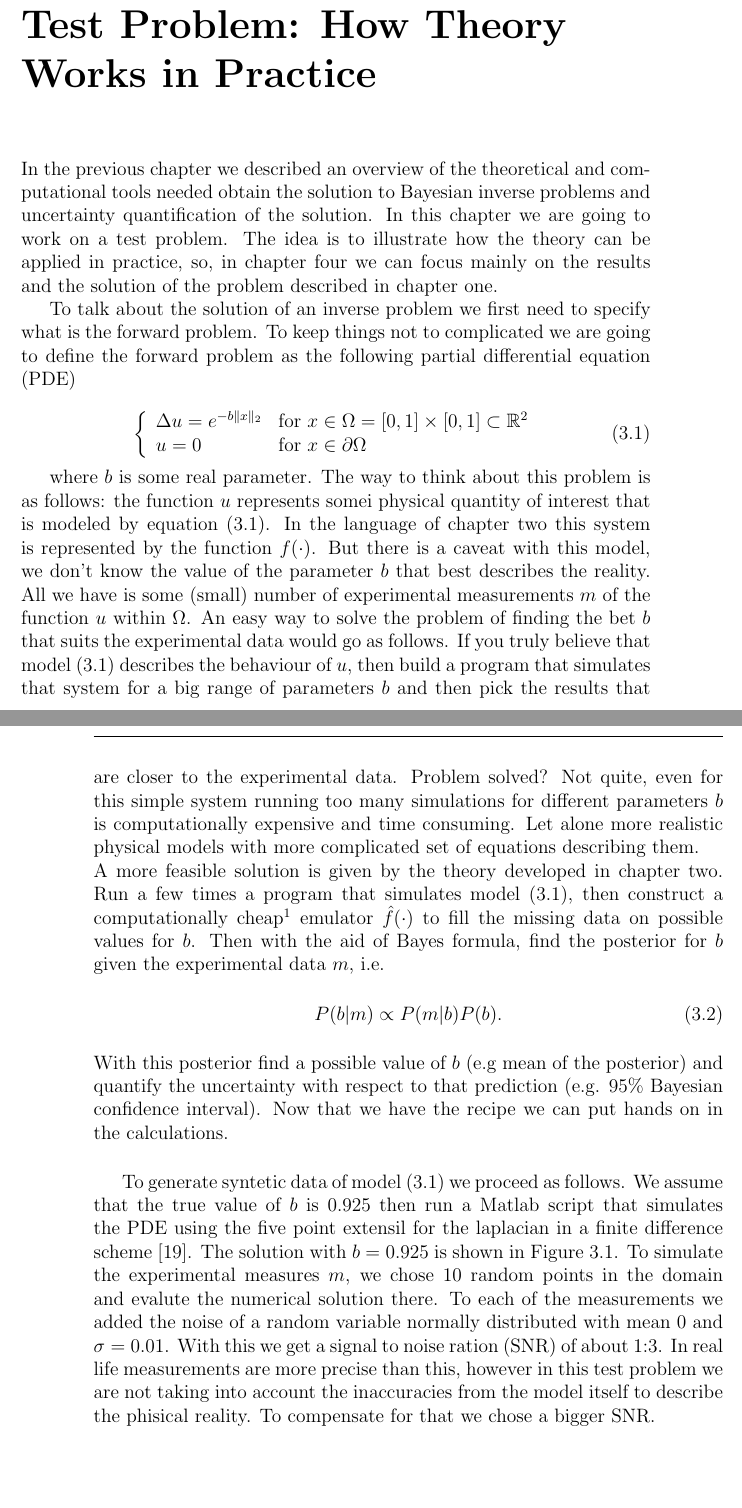
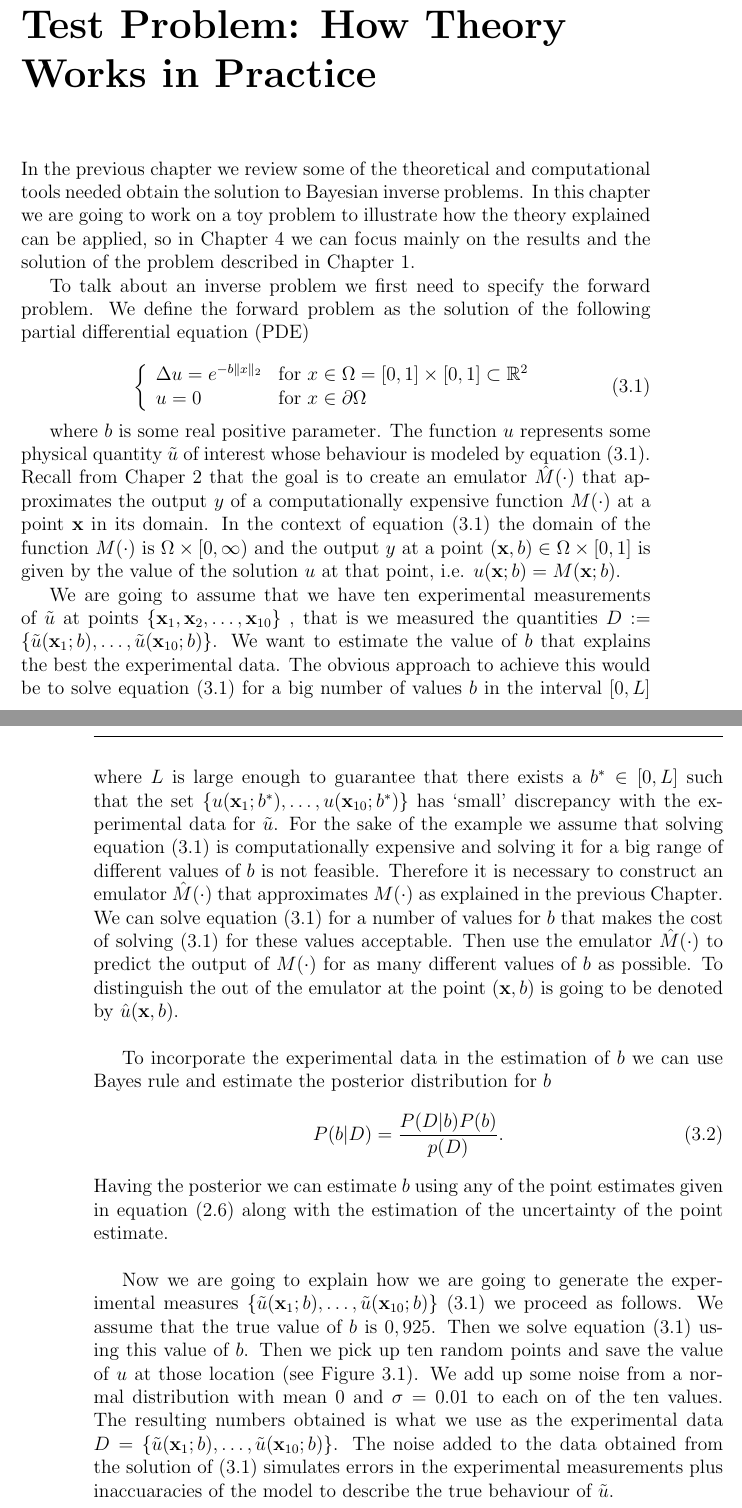
Before and after one commit to juanga2005/Tesis, a LaTeX thesis (Tesis.tex): two parts of pages 27 and 28 of 38, joined at a grey line, cut so that both start at the same text, the shorter picture padded with empty space. Compiled offline with pdfLaTeX.

```diff
--- a/Tesis.tex
+++ b/Tesis.tex
@@ -892,16 +892,14 @@
 %%%%%%%%%%%%%%%%%%%%%%%%%%%%%%%%%%%%%%%Chapter 3 %%%%%%%%%%%%%%%%%%%%%%%%%%%%%%%%%%%%%%%%%%%%%%%%%%%%%%%%%%%%%
 \chapter{Test Problem: How Theory Works in Practice}
 
-In the previous chapter we described an overview of the theoretical and computational tools needed obtain
-the solution to Bayesian inverse problems and uncertainty quantification of the solution. In this chapter
-we are going to work on a test problem. The idea is to illustrate how the theory can be applied in practice, so,
-in chapter four we can focus mainly on the results and the  solution of the problem described in chapter one.
+In the previous chapter we review some  of the theoretical and computational tools needed obtain
+the solution to Bayesian inverse problems. In this chapter
+we are going to work on a toy problem to illustrate how the theory explained can be applied, so
+in Chapter 4 we can focus mainly on the results and the  solution of the problem described in Chapter 1.
 
 
-
-
-To talk about the solution of an inverse problem we first need to specify what is the forward problem.
-To keep things not to complicated we are going to define the forward problem as the following
+To talk about an inverse problem  we first need to specify  the forward problem.
+We define the forward problem as the solution of the  following
 partial differential equation (PDE)
 
 \begin{equation}\label{eqntoyproblem}
@@ -913,42 +911,46 @@
 \right.
 \end{equation}
 
-where $b$ is some real parameter. The  way to think about this problem is as follows: the
-function $u$ represents somei physical quantity of interest that is modeled by equation (\ref{eqntoyproblem}).
-In the language of chapter two this system is represented by the function $f(\cdot)$. But there is a
-caveat with this model, we don't know the value of the parameter $b$ that best describes the reality.
-All we have is some (small) number of experimental measurements $m$  of the function $u$ within $\Omega$.
-An easy way to solve the problem of finding the bet $b$ that suits the experimental data would go as follows.
-If you truly believe that model (\ref{eqntoyproblem}) describes the behaviour of $u$, then build
-a program that simulates that system for a big range of parameters $b$ and then pick the results
-that are closer to the experimental data. Problem solved? Not quite, even for this simple system
-running too many simulations for different parameters $b$ is computationally expensive and time
-consuming. Let alone more realistic physical models with more complicated set of equations describing
-them.
-\newline
-A more feasible solution is given by the theory developed in chapter two. Run a few times a program
-that simulates model (\ref{eqntoyproblem}), then construct a computationally cheap\footnote{Cheap relative
-to the computational cost of actually simulate the physical system through equation (\ref{eqntoyproblem})}
- emulator $\hat{f}(\cdot)$ to fill the missing data on possible values for $b$. Then with  the
-aid of Bayes formula, find the posterior for $b$ given the experimental data $m$, i.e.
-\begin{equation}\label{eqnpropto}
-P(b|m)\propto P(m|b)P(b).
-\end{equation}
-With this posterior find a possible value of $b$ (e.g mean of the posterior) and quantify the uncertainty
-with respect to that prediction (e.g. 95\% Bayesian confidence interval). Now that we have the recipe we
-can put hands on in the calculations.
+where $b$ is some real positive parameter. The
+function $u$ represents some physical quantity $\tilde{u}$ of interest whose behaviour is  modeled by equation (\ref{eqntoyproblem}).
+Recall from Chaper 2 that the goal is to create an emulator $\hat{M}(\cdot)$  that approximates
+the output $y$  of a computationally expensive function  $M(\cdot)$ at a point $\textbf{x}$ in its domain.
+In the context of equation (\ref{eqntoyproblem}) the domain of the function $M(\cdot)$ is $\Omega\times[0,\infty)$
+and the output $y$ at a point $(\textbf{x},b)\in\Omega\times [0,1]$ is given by the value of the solution $u$ at that
+point, i.e. $u(\textbf{x};b)=M(\textbf{x};b)$.
+
+We are going to assume that we have ten experimental measurements
+of $\tilde{u}$ at points $\{\x_{1},\x_{2},\ldots,\x_{10}\}$ , that is we measured the quantities
+$D:=\{\tilde{u}(\x_{1};b),\ldots,\tilde{u}(\x_{10};b)\}$.
+We want to estimate the value of $b$ that explains the best the experimental data. The obvious approach to achieve this
+would be to solve equation (\ref{eqntoyproblem}) for a big number of values $b$ in the interval $[0,L]$ where $L$
+is large enough to guarantee that there exists a $b^{*}\in [0,L]$ such that the set $\{u(\x_{1};b^{*}),\ldots,u(\x_{10};b^{*})\}$
+has `small' discrepancy with the experimental data for $\tilde{u}$. For the sake of the example we assume that solving
+equation (\ref{eqntoyproblem}) is computationally expensive and solving it for a big range of different values of $b$
+is not feasible. Therefore it is necessary to construct an emulator $\hat{M}(\cdot)$ that approximates $M(\cdot)$ as
+explained in the previous Chapter. We can solve equation (\ref{eqntoyproblem}) for a number of values for $b$
+that makes the cost of solving (\ref{eqntoyproblem}) for these values acceptable. Then use the emulator
+$\hat{M}(\cdot)$ to predict the output of $M(\cdot)$ for as many different values of $b$ as possible.
+To distinguish the out of the emulator at the point $(\x,b)$ is going to be denoted by $\hat{u}(\x,b)$.
 \newline
 
-To generate syntetic data of model (\ref{eqntoyproblem}) we proceed as follows. We assume that the true value
-of $b$ is $0.925$ then run a Matlab script that simulates the PDE using the five point extensil for the laplacian
-in a finite difference scheme \cite{thomas2013numerical}. The solution with $b=0.925$ is shown in Figure
-\ref{figsolU}.  To simulate the experimental measures $m$, we chose 10 random points in the domain
-and evalute the numerical solution there. To each of the measurements we added the noise of a
-random variable normally distributed with mean $0$ and $\sigma=0.01$. With this we get a signal
-to noise ration (SNR) of about 1:3. In real life measurements are more precise than this, however
-in this test problem we are not taking into account the inaccuracies from the model itself to describe
-the phisical reality. To compensate for that we chose a bigger SNR.
+To incorporate the experimental data in the estimation of $b$ we can use Bayes rule and estimate the posterior distribution for $b$
+\begin{equation}\label{eqnpropto}
+P(b|D)=\frac{P(D|b)P(b)}{p(D)}.
+\end{equation}
+Having the posterior we can estimate $b$ using any of the point estimates given in equation (\ref{eqnpointestimates}) along
+with the estimation of the uncertainty of the point estimate.
 \newline
+
+Now we are going to explain how we are going to generate the experimental measures $\{\tilde{u}(\x_{1};b),\ldots,\tilde{u}(\x_{10};b)\}$
+ (\ref{eqntoyproblem}) we proceed as follows. We assume that the true value of $b$ is $0,925$. Then we solve equation (\ref{eqntoyproblem})
+using this value of $b$. Then we pick up ten random points and save the value of $u$ at those location (see Figure \ref{figsolU}).  We add up some noise from
+a normal distribution with mean $0$ and $\sigma=0.01$ to each on of the ten values. The resulting numbers obtained is what we use
+as the experimental data $D=\{\tilde{u}(\x_{1};b),\ldots,\tilde{u}(\x_{10};b)\}$. The noise added to the data obtained from the solution of
+(\ref{eqntoyproblem}) simulates errors in the experimental measurements plus inaccuaracies of the model to describe the true behaviour of $\tilde{u}$.
+
+
+\newpage
 With the synthetic data at hand we can tackle the question of what value of $b$ fits the data the most.
 In principle $b\in\mathbb{R}$, so virtually $b$ could be any real value. In real life most of the time
 the physics of the problem dictates the allowed values of $b$ and experience allows to bound
```
Also changed, not shown: FigChap3/solu.jpg, Tesis.bbl, Tesis.pdf, Tesis.tex (4 more changed lines), 3 other files.
